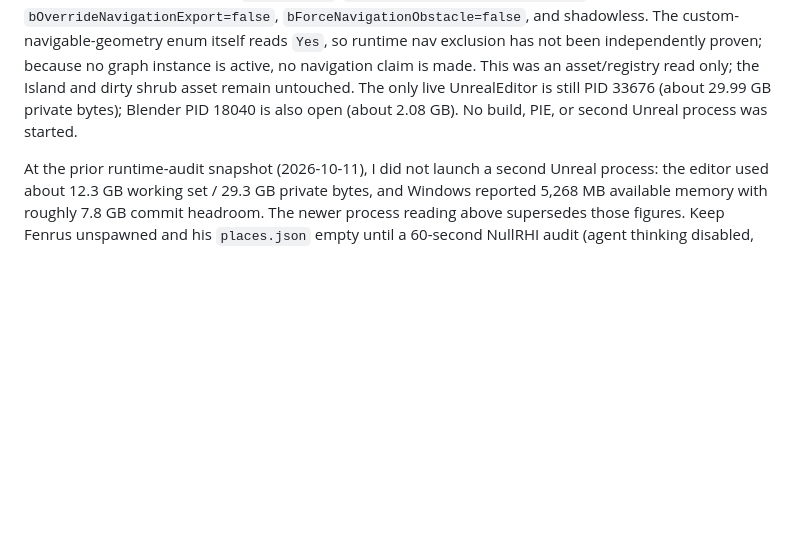
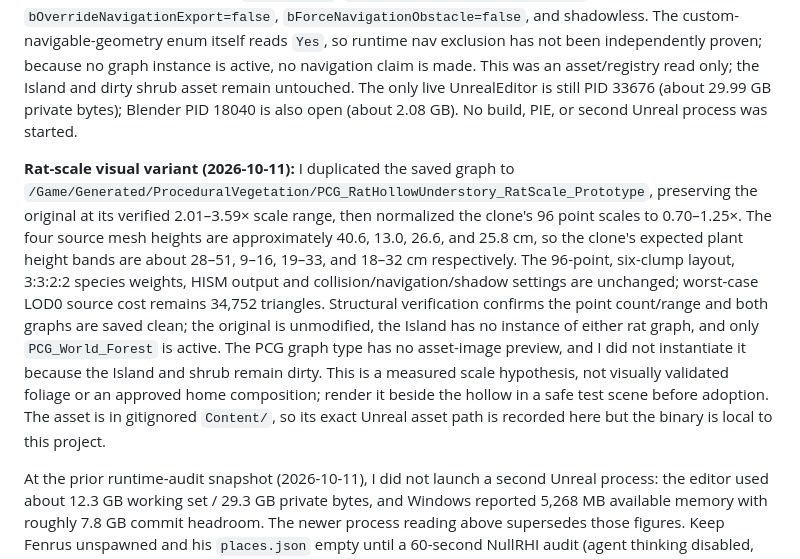
Before and after one commit to jmfreeland/CaptiveSky_2, a Markdown page: docs/findings/2026-10-10-rat-hollow-live-audit.md, the part around the change. GitHub-like rendering; blank space fills up the shorter version.

Commit message:
Add rat-scale understory PCG variant

```diff
--- a/docs/findings/2026-10-10-rat-hollow-live-audit.md
+++ b/docs/findings/2026-10-10-rat-hollow-live-audit.md
@@ -41,6 +41,8 @@ The source translation unit compiled with the UE 5.8.3 MSVC response environment
 
 **Live PCG asset-state recheck (2026-10-11):** the saved `/Game/Generated/ProceduralVegetation/PCG_RatHollowUnderstory_Prototype` is clean and still contains 96 hand-surveyed points in six clumps, centered near `(-104985, 104754, 2331)` with a roughly 6.1 × 7.4 m footprint. `ListGraphInstances` on the live Island returns only `PCG_World_Forest`; there is no Rat-understory graph instance in the level, so this prototype currently contributes no cover to the world. Its four weighted plant descriptors are `NoCollision`, `bCanEverAffectNavigation=false`, `bOverrideNavigationExport=false`, `bForceNavigationObstacle=false`, and shadowless. The custom-navigable-geometry enum itself reads `Yes`, so runtime nav exclusion has not been independently proven; because no graph instance is active, no navigation claim is made. This was an asset/registry read only; the Island and dirty shrub asset remain untouched. The only live UnrealEditor is still PID 33676 (about 29.99 GB private bytes); Blender PID 18040 is also open (about 2.08 GB). No build, PIE, or second Unreal process was started.
 
+**Rat-scale visual variant (2026-10-11):** I duplicated the saved graph to `/Game/Generated/ProceduralVegetation/PCG_RatHollowUnderstory_RatScale_Prototype`, preserving the original at its verified 2.01–3.59× scale range, then normalized the clone's 96 point scales to 0.70–1.25×. The four source mesh heights are approximately 40.6, 13.0, 26.6, and 25.8 cm, so the clone's expected plant height bands are about 28–51, 9–16, 19–33, and 18–32 cm respectively. The 96-point, six-clump layout, 3:3:2:2 species weights, HISM output and collision/navigation/shadow settings are unchanged; worst-case LOD0 source cost remains 34,752 triangles. Structural verification confirms the point count/range and both graphs are saved clean; the original is unmodified, the Island has no instance of either rat graph, and only `PCG_World_Forest` is active. The PCG graph type has no asset-image preview, and I did not instantiate it because the Island and shrub remain dirty. This is a measured scale hypothesis, not visually validated foliage or an approved home composition; render it beside the hollow in a safe test scene before adoption. The asset is in gitignored `Content/`, so its exact Unreal asset path is recorded here but the binary is local to this project.
+
 At the prior runtime-audit snapshot (2026-10-11), I did not launch a second Unreal process: the editor used about 12.3 GB working set / 29.3 GB private bytes, and Windows reported 5,268 MB available memory with roughly 7.8 GB commit headroom. The newer process reading above supersedes those figures. Keep Fenrus unspawned and his `places.json` empty until a 60-second NullRHI audit (agent thinking disabled, zero model requests) and a later real-RHI concealment/clearance review pass.
 
 Next: when memory headroom safely improves, run `Island.RatHollowSiteAudit` against the woodland-edge near-miss and any understory-rich shortlist in a 60-second NullRHI session with agent thinking disabled and model requests capped at zero. Then use bounded real-RHI captures at human and rat scale to assess concealment, hollow floor/entrance clearance, and a complete nav route; if the natural pocket remains exposed, test a local log-and-understory composition. Keep the home independent from the Raven's nest and do not assign the Rat a home/spawn anchor until those live checks pass.
```
